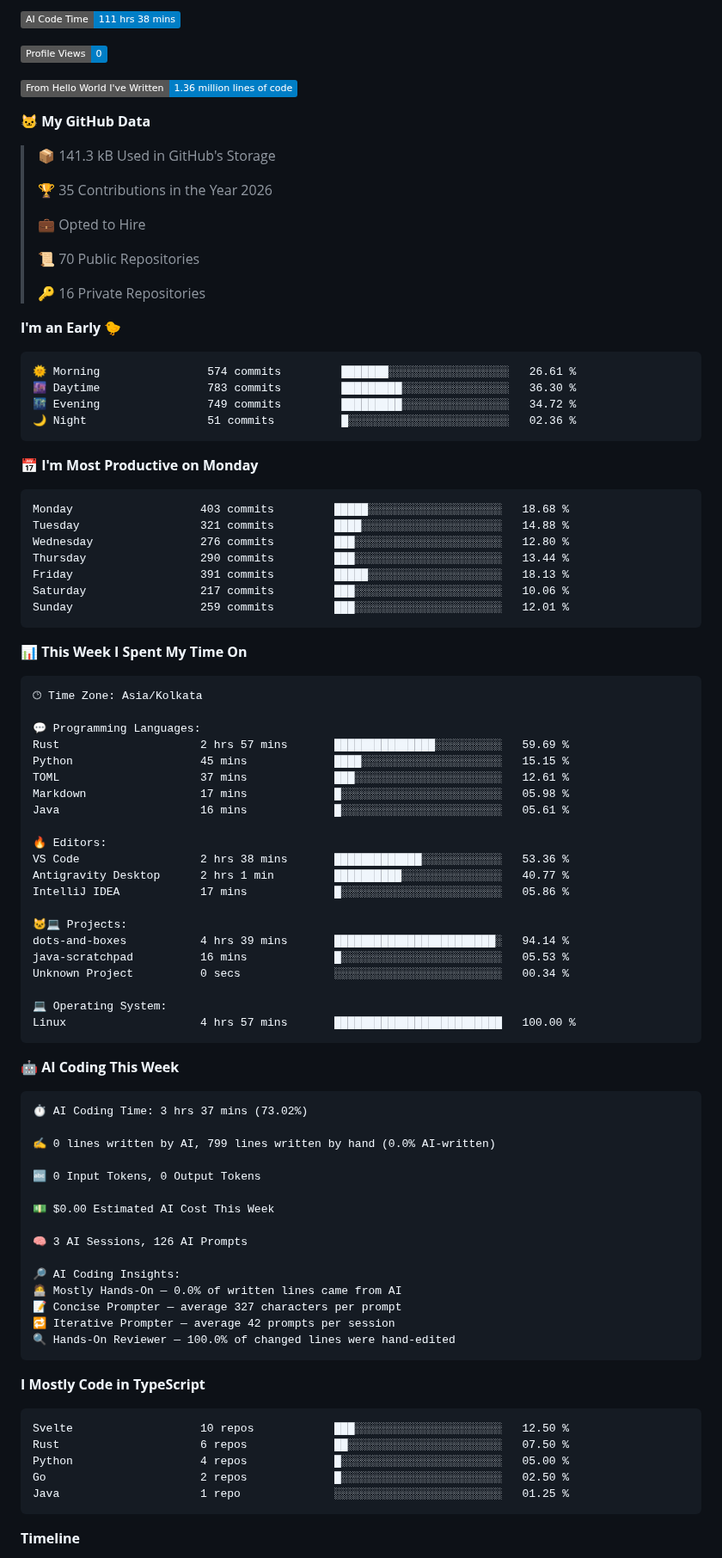
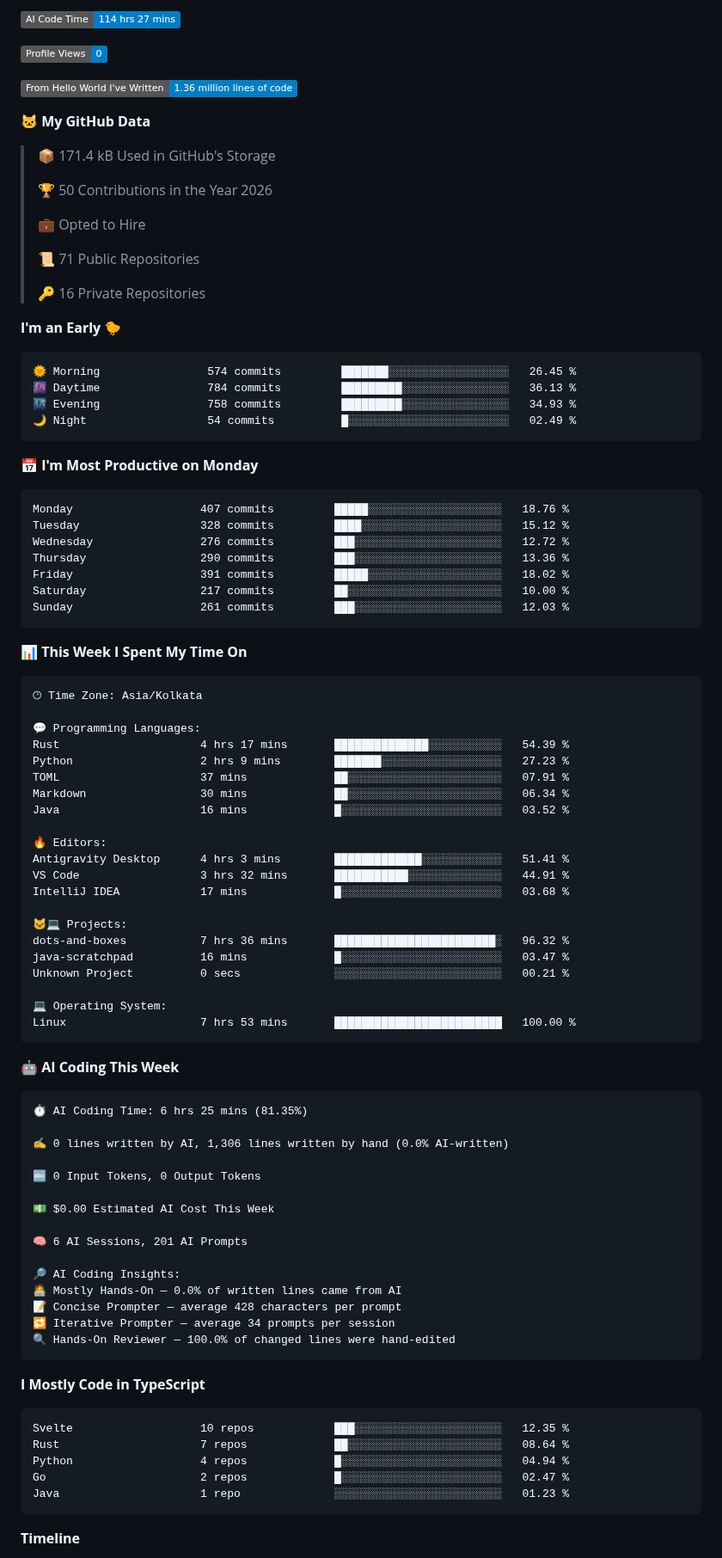
Before and after one commit to abishekdevendran/abishekdevendran, a Markdown page: README.md, the part around one of its changes. Shown at 86% size. Rendered like a GitHub page; folded sections open; badges without logos.

Commit message:
Updated with Dev Metrics

````diff
--- a/README.md
+++ b/README.md
@@ -69,5 +69,5 @@ I am a Backend Engineer based in **Chennai**, currently building at **Amazon**.
 
-![AI Code Time](http://img.shields.io/badge/AI%20Code%20Time-111%20hrs%2038%20mins-blue?style=flat)
+![AI Code Time](http://img.shields.io/badge/AI%20Code%20Time-114%20hrs%2027%20mins-blue?style=flat)
 
 ![Profile Views](http://img.shields.io/badge/Profile%20Views-0-blue?style=flat)
 
@@ -75,34 +75,34 @@ I am a Backend Engineer based in **Chennai**, currently building at **Amazon**.
 
 **🐱 My GitHub Data**
 
-> 📦 141.3 kB Used in GitHub's Storage
+> 📦 171.4 kB Used in GitHub's Storage
  >
-> 🏆 35 Contributions in the Year 2026
+> 🏆 50 Contributions in the Year 2026
  >
 > 💼 Opted to Hire
  >
-> 📜 70 Public Repositories
+> 📜 71 Public Repositories
  >
 > 🔑 16 Private Repositories
  >
 **I'm an Early 🐤**
 
 ```text
-🌞 Morning                574 commits         ███████░░░░░░░░░░░░░░░░░░   26.61 %
-🌆 Daytime                783 commits         █████████░░░░░░░░░░░░░░░░   36.30 %
-🌃 Evening                749 commits         █████████░░░░░░░░░░░░░░░░   34.72 %
-🌙 Night                  51 commits          █░░░░░░░░░░░░░░░░░░░░░░░░   02.36 %
+🌞 Morning                574 commits         ███████░░░░░░░░░░░░░░░░░░   26.45 %
+🌆 Daytime                784 commits         █████████░░░░░░░░░░░░░░░░   36.13 %
+🌃 Evening                758 commits         █████████░░░░░░░░░░░░░░░░   34.93 %
+🌙 Night                  54 commits          █░░░░░░░░░░░░░░░░░░░░░░░░   02.49 %
 ```
 📅 **I'm Most Productive on Monday**
 
 ```text
-Monday                   403 commits         █████░░░░░░░░░░░░░░░░░░░░   18.68 %
-Tuesday                  321 commits         ████░░░░░░░░░░░░░░░░░░░░░   14.88 %
-Wednesday                276 commits         ███░░░░░░░░░░░░░░░░░░░░░░   12.80 %
-Thursday                 290 commits         ███░░░░░░░░░░░░░░░░░░░░░░   13.44 %
-Friday                   391 commits         █████░░░░░░░░░░░░░░░░░░░░   18.13 %
-Saturday                 217 commits         ███░░░░░░░░░░░░░░░░░░░░░░   10.06 %
-Sunday                   259 commits         ███░░░░░░░░░░░░░░░░░░░░░░   12.01 %
+Monday                   407 commits         █████░░░░░░░░░░░░░░░░░░░░   18.76 %
+Tuesday                  328 commits         ████░░░░░░░░░░░░░░░░░░░░░   15.12 %
+Wednesday                276 commits         ███░░░░░░░░░░░░░░░░░░░░░░   12.72 %
+Thursday                 290 commits         ███░░░░░░░░░░░░░░░░░░░░░░   13.36 %
+Friday                   391 commits         █████░░░░░░░░░░░░░░░░░░░░   18.02 %
+Saturday                 217 commits         ██░░░░░░░░░░░░░░░░░░░░░░░   10.00 %
+Sunday                   261 commits         ███░░░░░░░░░░░░░░░░░░░░░░   12.03 %
 ```
 
 
@@ -112,54 +112,54 @@ Sunday                   259 commits         ███░░░░░░░░
 🕑︎ Time Zone: Asia/Kolkata
 
 💬 Programming Languages:
-Rust                     2 hrs 57 mins       ███████████████░░░░░░░░░░   59.69 %
-Python                   45 mins             ████░░░░░░░░░░░░░░░░░░░░░   15.15 %
-TOML                     37 mins             ███░░░░░░░░░░░░░░░░░░░░░░   12.61 %
-Markdown                 17 mins             █░░░░░░░░░░░░░░░░░░░░░░░░   05.98 %
-Java                     16 mins             █░░░░░░░░░░░░░░░░░░░░░░░░   05.61 %
+Rust                     4 hrs 17 mins       ██████████████░░░░░░░░░░░   54.39 %
+Python                   2 hrs 9 mins        ███████░░░░░░░░░░░░░░░░░░   27.23 %
+TOML                     37 mins             ██░░░░░░░░░░░░░░░░░░░░░░░   07.91 %
+Markdown                 30 mins             ██░░░░░░░░░░░░░░░░░░░░░░░   06.34 %
+Java                     16 mins             █░░░░░░░░░░░░░░░░░░░░░░░░   03.52 %
 
 🔥 Editors:
-VS Code                  2 hrs 38 mins       █████████████░░░░░░░░░░░░   53.36 %
-Antigravity Desktop      2 hrs 1 min         ██████████░░░░░░░░░░░░░░░   40.77 %
-IntelliJ IDEA            17 mins             █░░░░░░░░░░░░░░░░░░░░░░░░   05.86 %
+Antigravity Desktop      4 hrs 3 mins        █████████████░░░░░░░░░░░░   51.41 %
+VS Code                  3 hrs 32 mins       ███████████░░░░░░░░░░░░░░   44.91 %
+IntelliJ IDEA            17 mins             █░░░░░░░░░░░░░░░░░░░░░░░░   03.68 %
 
 🐱‍💻 Projects:
-dots-and-boxes           4 hrs 39 mins       ████████████████████████░   94.14 %
-java-scratchpad          16 mins             █░░░░░░░░░░░░░░░░░░░░░░░░   05.53 %
-Unknown Project          0 secs              ░░░░░░░░░░░░░░░░░░░░░░░░░   00.34 %
+dots-and-boxes           7 hrs 36 mins       ████████████████████████░   96.32 %
+java-scratchpad          16 mins             █░░░░░░░░░░░░░░░░░░░░░░░░   03.47 %
+Unknown Project          0 secs              ░░░░░░░░░░░░░░░░░░░░░░░░░   00.21 %
 
 💻 Operating System:
-Linux                    4 hrs 57 mins       █████████████████████████   100.00 %
+Linux                    7 hrs 53 mins       █████████████████████████   100.00 %
 ```
 
 🤖 **AI Coding This Week**
 
 ```text
-⏱ AI Coding Time: 3 hrs 37 mins (73.02%)
+⏱ AI Coding Time: 6 hrs 25 mins (81.35%)
 
-✍️ 0 lines written by AI, 799 lines written by hand (0.0% AI-written)
+✍️ 0 lines written by AI, 1,306 lines written by hand (0.0% AI-written)
 
 🔤 0 Input Tokens, 0 Output Tokens
 
 💵 $0.00 Estimated AI Cost This Week
 
-🧠 3 AI Sessions, 126 AI Prompts
+🧠 6 AI Sessions, 201 AI Prompts
 
 🔎 AI Coding Insights:
 🧑‍💻 Mostly Hands-On — 0.0% of written lines came from AI
-📝 Concise Prompter — average 327 characters per prompt
-🔁 Iterative Prompter — average 42 prompts per session
+📝 Concise Prompter — average 428 characters per prompt
+🔁 Iterative Prompter — average 34 prompts per session
 🔍 Hands-On Reviewer — 100.0% of changed lines were hand-edited
 ```
 
 **I Mostly Code in TypeScript**
 
 ```text
-Svelte                   10 repos            ███░░░░░░░░░░░░░░░░░░░░░░   12.50 %
-Rust                     6 repos             ██░░░░░░░░░░░░░░░░░░░░░░░   07.50 %
-Python                   4 repos             █░░░░░░░░░░░░░░░░░░░░░░░░   05.00 %
-Go                       2 repos             █░░░░░░░░░░░░░░░░░░░░░░░░   02.50 %
-Java                     1 repo              ░░░░░░░░░░░░░░░░░░░░░░░░░   01.25 %
+Svelte                   10 repos            ███░░░░░░░░░░░░░░░░░░░░░░   12.35 %
+Rust                     7 repos             ██░░░░░░░░░░░░░░░░░░░░░░░   08.64 %
+Python                   4 repos             █░░░░░░░░░░░░░░░░░░░░░░░░   04.94 %
+Go                       2 repos             █░░░░░░░░░░░░░░░░░░░░░░░░   02.47 %
+Java                     1 repo              ░░░░░░░░░░░░░░░░░░░░░░░░░   01.23 %
 ```
 
 
````
Also changed, not shown: other parts of README.md (+2 -2 lines), assets/bar_graph.png.
